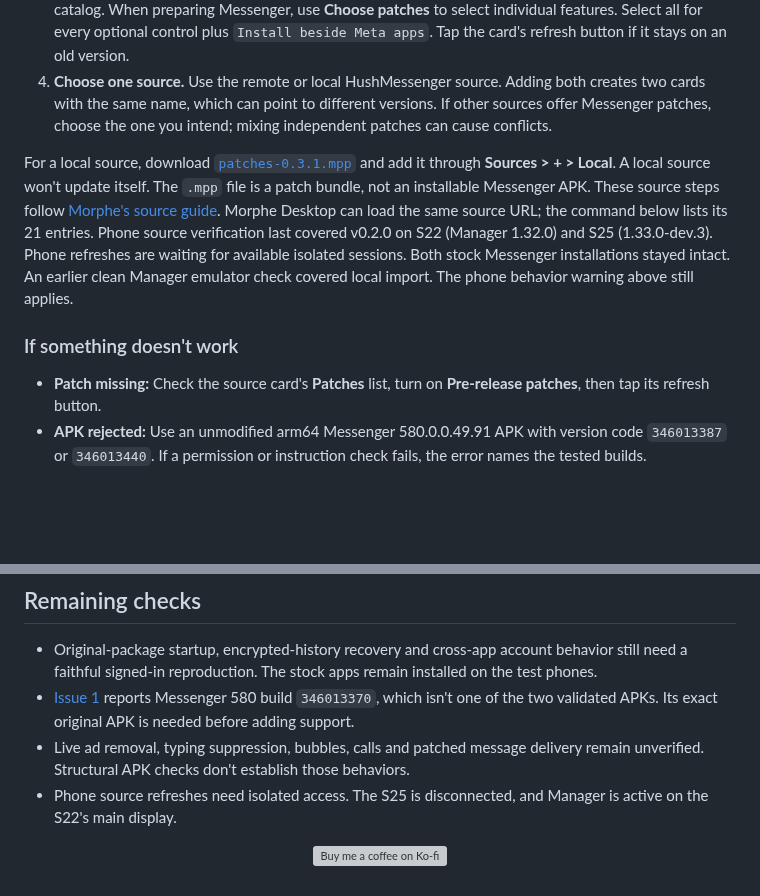
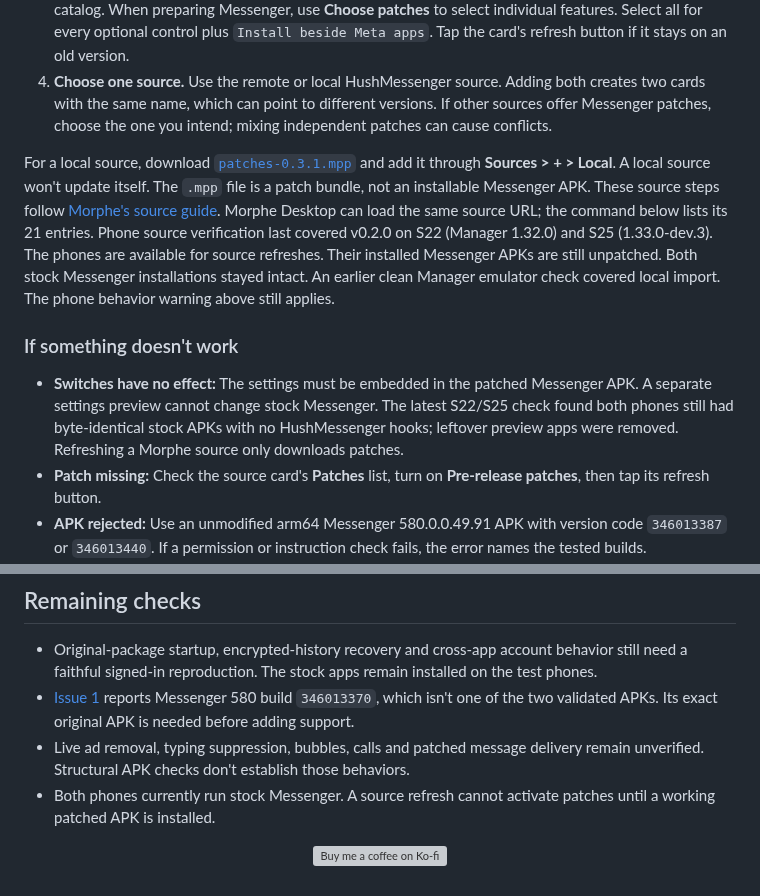
Before and after one commit to SA-SUJON/HushMessenger, a Markdown page: README.md, 2 parts joined by grey strips. Rendered like a GitHub page; blank space fills up the shorter version; grey boxes are pictures that could not be loaded.

```diff
--- a/README.md
+++ b/README.md
@@ -24,10 +24,11 @@ HushMessenger is a Morphe patch source for Facebook Messenger. It offers 21 sele
 3. **Check the source.** The HushMessenger card should show **21 patches**. Open **Patches** to browse the catalog. When preparing Messenger, use **Choose patches** to select individual features. Select all for every optional control plus `Install beside Meta apps`. Tap the card's refresh button if it stays on an old version.
 4. **Choose one source.** Use the remote or local HushMessenger source. Adding both creates two cards with the same name, which can point to different versions. If other sources offer Messenger patches, choose the one you intend; mixing independent patches can cause conflicts.
 
-For a local source, download [`patches-0.3.1.mpp`](https://github.com/SysAdminDoc/HushMessenger/releases/tag/v0.3.1) and add it through **Sources > + > Local**. A local source won't update itself. The `.mpp` file is a patch bundle, not an installable Messenger APK. These source steps follow [Morphe's source guide](https://github.com/MorpheApp/morphe-manager/blob/main/docs/patch-sources.md). Morphe Desktop can load the same source URL; the command below lists its 21 entries. Phone source verification last covered v0.2.0 on S22 (Manager 1.32.0) and S25 (1.33.0-dev.3). Phone refreshes are waiting for available isolated sessions. Both stock Messenger installations stayed intact. An earlier clean Manager emulator check covered local import. The phone behavior warning above still applies.
+For a local source, download [`patches-0.3.1.mpp`](https://github.com/SysAdminDoc/HushMessenger/releases/tag/v0.3.1) and add it through **Sources > + > Local**. A local source won't update itself. The `.mpp` file is a patch bundle, not an installable Messenger APK. These source steps follow [Morphe's source guide](https://github.com/MorpheApp/morphe-manager/blob/main/docs/patch-sources.md). Morphe Desktop can load the same source URL; the command below lists its 21 entries. Phone source verification last covered v0.2.0 on S22 (Manager 1.32.0) and S25 (1.33.0-dev.3). The phones are available for source refreshes. Their installed Messenger APKs are still unpatched. Both stock Messenger installations stayed intact. An earlier clean Manager emulator check covered local import. The phone behavior warning above still applies.
 
 ### If something doesn't work
 
+- **Switches have no effect:** The settings must be embedded in the patched Messenger APK. A separate settings preview cannot change stock Messenger. The latest S22/S25 check found both phones still had byte-identical stock APKs with no HushMessenger hooks; leftover preview apps were removed. Refreshing a Morphe source only downloads patches.
 - **Patch missing:** Check the source card's **Patches** list, turn on **Pre-release patches**, then tap its refresh button.
 - **APK rejected:** Use an unmodified arm64 Messenger 580.0.0.49.91 APK with version code `346013387` or `346013440`. If a permission or instruction check fails, the error names the tested builds.
 - **Android rejects installation over stock Messenger:** A re-signed APK can't replace Meta's signed copy. Keep your local data intact while you plan a backup. Future updates of your patched copy must reuse your key; see [Morphe's keystore guide](https://github.com/MorpheApp/morphe-manager/blob/main/docs/backup-and-keystore.md).
@@ -187,7 +190,7 @@ HushMessenger starts from the [Morphe patches template](https://github.com/Morph
 - Original-package startup, encrypted-history recovery and cross-app account behavior still need a faithful signed-in reproduction. The stock apps remain installed on the test phones.
 - [Issue 1](https://github.com/SysAdminDoc/HushMessenger/issues/1) reports Messenger 580 build `346013370`, which isn't one of the two validated APKs. Its exact original APK is needed before adding support.
 - Live ad removal, typing suppression, bubbles, calls and patched message delivery remain unverified. Structural APK checks don't establish those behaviors.
-- Phone source refreshes need isolated access. The S25 is disconnected, and Manager is active on the S22's main display.
+- Both phones currently run stock Messenger. A source refresh cannot activate patches until a working patched APK is installed.
 
 <p align="center">
   <a href="https://ko-fi.com/X8K126YVER"><img height="42" src="https://storage.ko-fi.com/cdn/kofi2.png?v=3" alt="Buy me a coffee on Ko-fi"></a>
```
Also changed, not shown: other parts of README.md (+3 -1 lines), CHANGELOG.md (+2 -0 lines), assets/settings-app-dark.png, assets/settings-app-light.png, assets/settings-dark.png, assets/settings-light.png, 5 other files.
